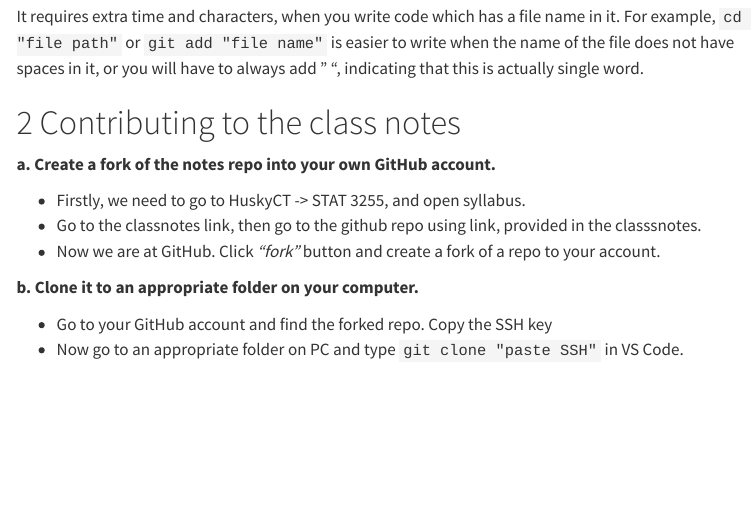
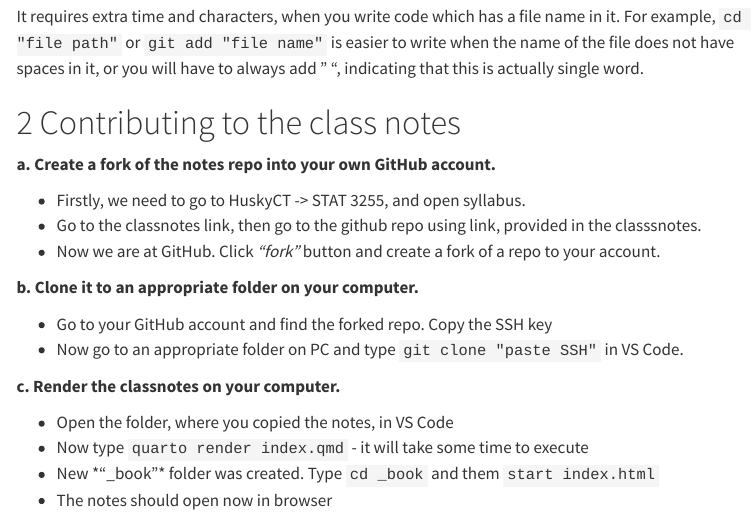
Before and after one commit to ids25s/2-contributing-to-class-notes-Londarh, a Quarto document (hw2.qmd): the page in a window 1100 px wide, from 710 px down. Rendered offline with R 4.5, knitr and Pandoc in place of Quarto, with nearby package versions; menus at the side of the page are left out.

Commit message:
Did part C - rendered classnote on PC

```diff
--- a/hw2.qmd
+++ b/hw2.qmd
@@ -61,3 +61,10 @@ indicating that this is actually single word.
 
   + Go to your GitHub account and find the forked repo. Copy the SSH key
   + Now go to an appropriate folder on PC and type `git clone "paste SSH"` in VS Code.
+
+**c. Render the classnotes on your computer.**
+
+  + Open the folder, where you copied the notes, in VS Code
+  + Now type `quarto render index.qmd` - it will take some time to execute
+  + New *"_book"* folder was created. Type `cd _book` and them `start index.html`
+  + The notes should open now in browser
```
